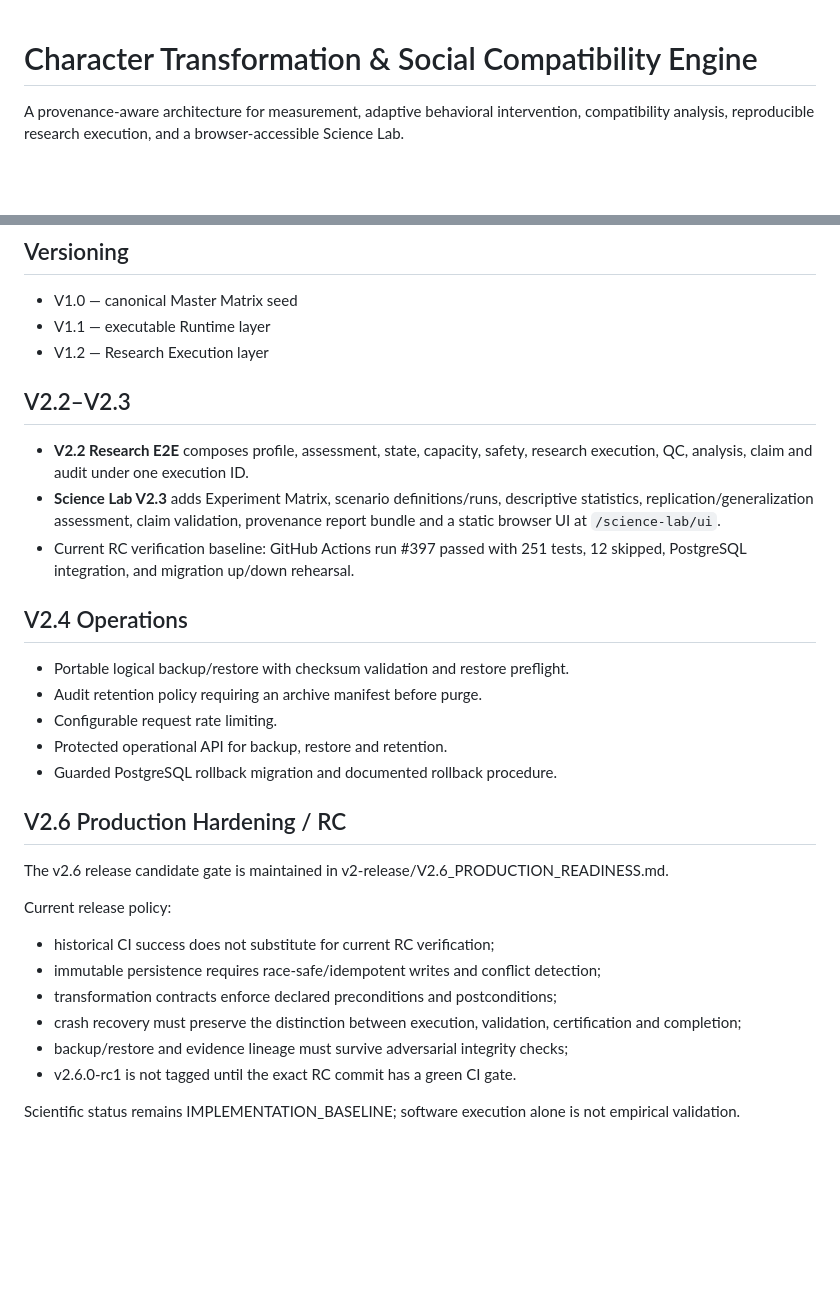
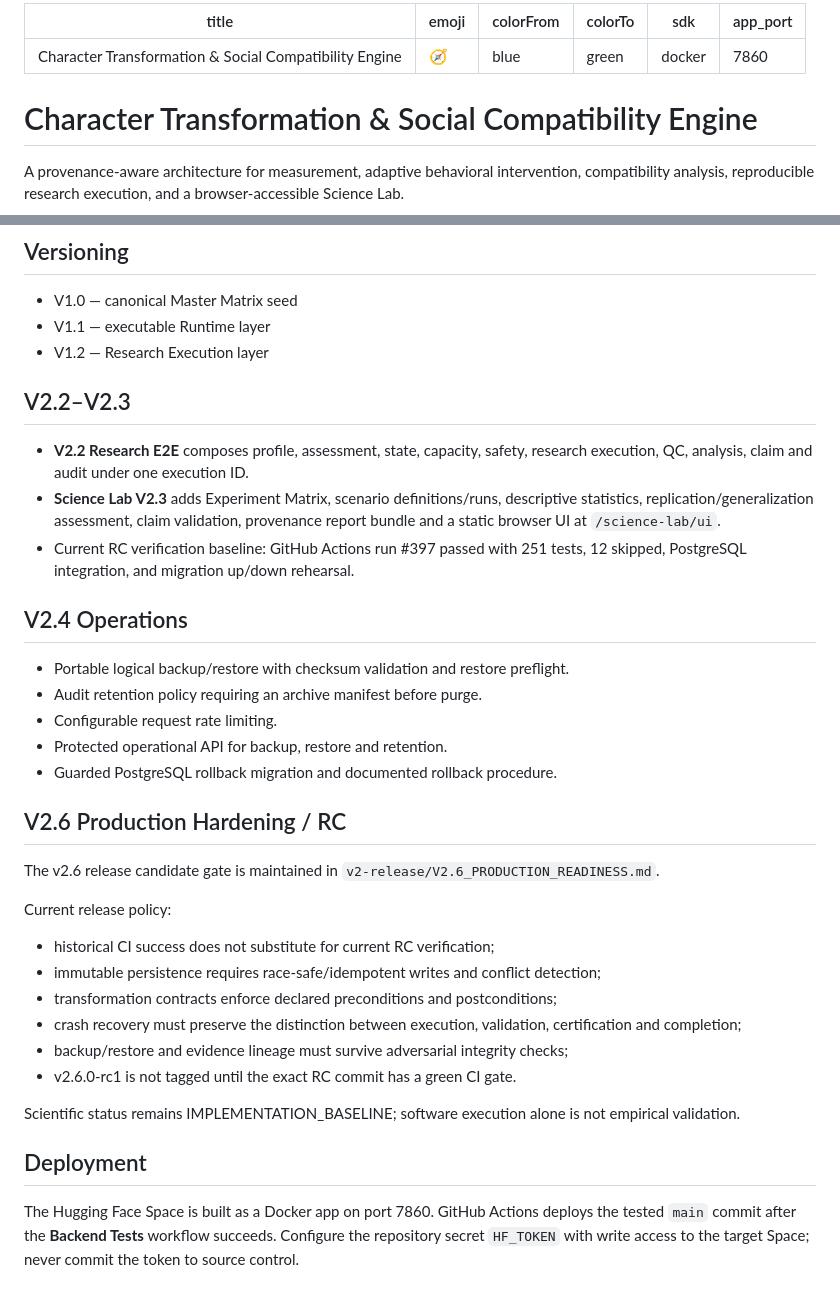
Before and after one commit to Ayka11/character-transformation-engine, a Markdown page: README.md, 2 parts joined by grey strips. Drawn GitHub-style; blank space fills up the shorter version.

Commit message:
deploy: declare Hugging Face Docker Space metadata

```diff
--- a/README.md
+++ b/README.md
@@ -1,3 +1,12 @@
+---
+title: Character Transformation & Social Compatibility Engine
+emoji: 🧭
+colorFrom: blue
+colorTo: green
+sdk: docker
+app_port: 7860
+---
+
 # Character Transformation & Social Compatibility Engine
 
 A provenance-aware architecture for measurement, adaptive behavioral intervention, compatibility analysis, reproducible research execution, and a browser-accessible Science Lab.
@@ -38,13 +47,11 @@ Question → Hypothesis → Study → Protocol → Experiment
 - V1.1 — executable Runtime layer
 - V1.2 — Research Execution layer
 
-
 ## V2.2–V2.3
 
 - **V2.2 Research E2E** composes profile, assessment, state, capacity, safety, research execution, QC, analysis, claim and audit under one execution ID.
 - **Science Lab V2.3** adds Experiment Matrix, scenario definitions/runs, descriptive statistics, replication/generalization assessment, claim validation, provenance report bundle and a static browser UI at `/science-lab/ui`.
 - Current RC verification baseline: GitHub Actions run #397 passed with 251 tests, 12 skipped, PostgreSQL integration, and migration up/down rehearsal.
-
 
 ## V2.4 Operations
 
@@ -54,11 +61,10 @@ Question → Hypothesis → Study → Protocol → Experiment
 - Protected operational API for backup, restore and retention.
 - Guarded PostgreSQL rollback migration and documented rollback procedure.
 
-
 ## V2.6 Production Hardening / RC
 
 The v2.6 release candidate gate is maintained in
-v2-release/V2.6_PRODUCTION_READINESS.md.
+`v2-release/V2.6_PRODUCTION_READINESS.md`.
 
 Current release policy:
 - historical CI success does not substitute for current RC verification;
@@ -71,3 +77,7 @@ Current release policy:
 
 Scientific status remains IMPLEMENTATION_BASELINE; software execution alone is
 not empirical validation.
+
+## Deployment
+
+The Hugging Face Space is built as a Docker app on port 7860. GitHub Actions deploys the tested `main` commit after the **Backend Tests** workflow succeeds. Configure the repository secret `HF_TOKEN` with write access to the target Space; never commit the token to source control.
```
